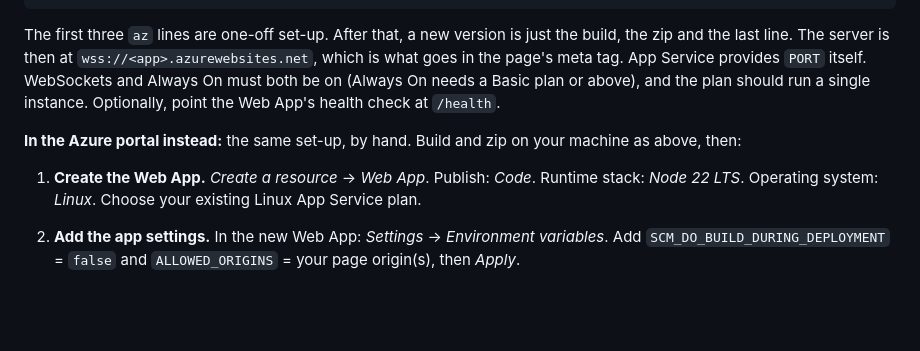
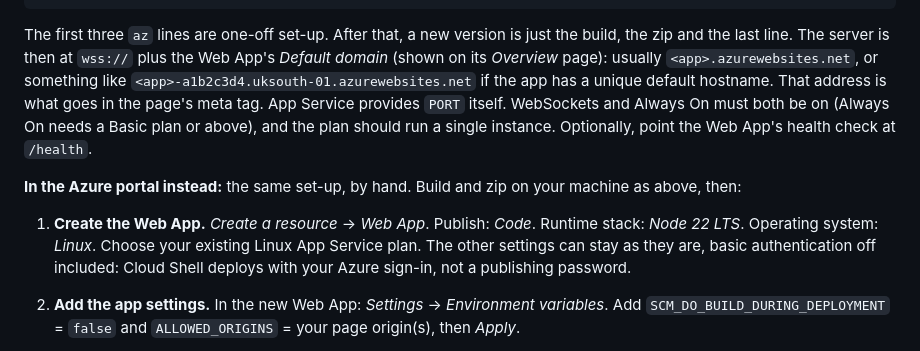
Before and after one commit to Chris-N2/2DTankFight, a Markdown page: README.md, the part around one of its changes. Drawn GitHub-style; blank space fills up the shorter version.

Commit message:
README: the Web App's default domain, and basic auth can stay off
New Web Apps may get a unique default hostname, so the server address
comes from the Overview page rather than being assumed.

Co-Authored-By: Claude Opus 5.5 <noreply@anthropic.com>

````diff
--- a/README.md
+++ b/README.md
@@ -198,14 +198,17 @@ az webapp deploy --resource-group $rg --name $app --src-path dist/tank-server.zi
 ```
 
 The first three `az` lines are one-off set-up. After that, a new version is just the build, the zip and the last line.
-The server is then at `wss://<app>.azurewebsites.net`, which is what goes in the page's meta tag. App Service provides
+The server is then at `wss://` plus the Web App's *Default domain* (shown on its *Overview* page): usually
+`<app>.azurewebsites.net`, or something like `<app>-a1b2c3d4.uksouth-01.azurewebsites.net` if the app has a unique
+default hostname. That address is what goes in the page's meta tag. App Service provides
 `PORT` itself. WebSockets and Always On must both be on (Always On needs a Basic plan or above), and the plan should
 run a single instance. Optionally, point the Web App's health check at `/health`.
 
 **In the Azure portal instead:** the same set-up, by hand. Build and zip on your machine as above, then:
 
 1. **Create the Web App.** *Create a resource* → *Web App*. Publish: *Code*. Runtime stack: *Node 22 LTS*.
-   Operating system: *Linux*. Choose your existing Linux App Service plan.
+   Operating system: *Linux*. Choose your existing Linux App Service plan. The other settings can stay as they are,
+   basic authentication off included: Cloud Shell deploys with your Azure sign-in, not a publishing password.
 2. **Add the app settings.** In the new Web App: *Settings* → *Environment variables*. Add
    `SCM_DO_BUILD_DURING_DEPLOYMENT` = `false` and `ALLOWED_ORIGINS` = your page origin(s), then *Apply*.
 3. **Switch on what it needs.** *Settings* → *Configuration* → *General settings*: Startup Command `npm start`,
````
Also changed, not shown: other parts of README.md (+1 -1 lines).
